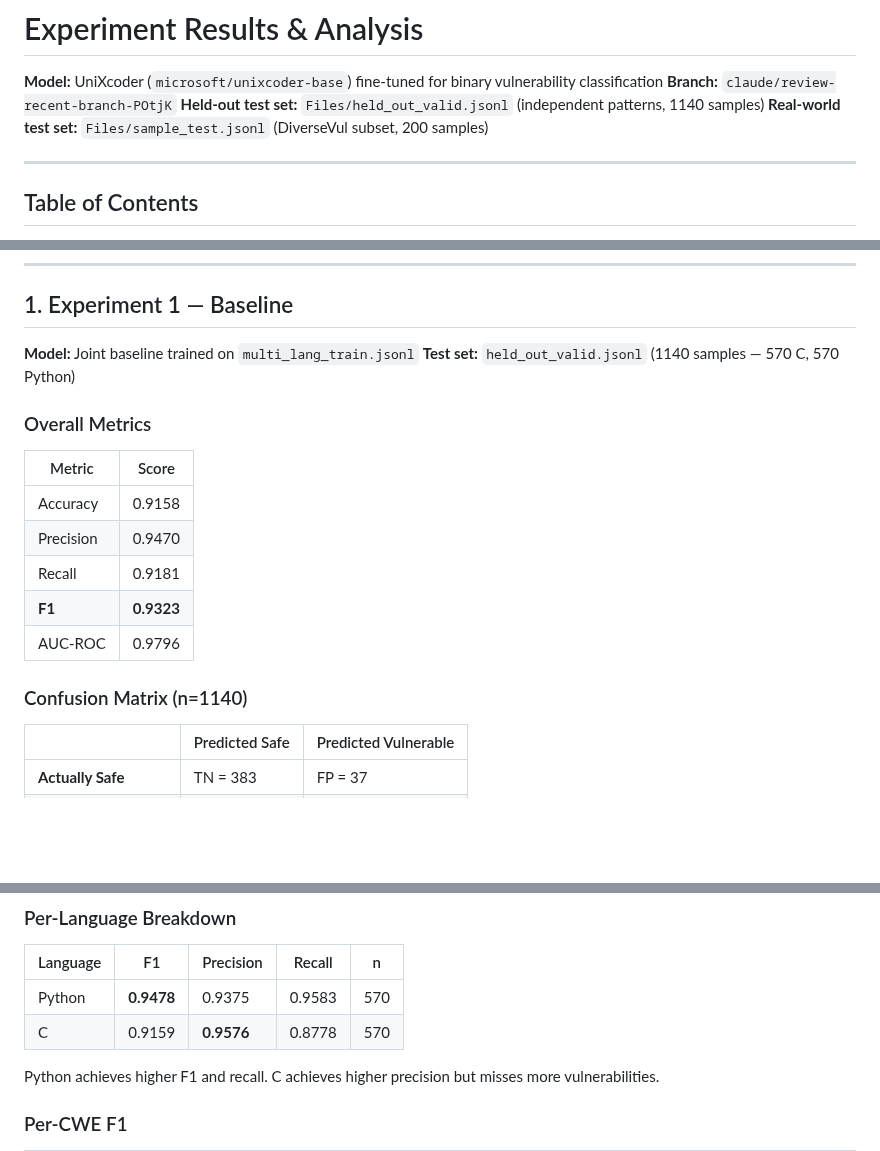
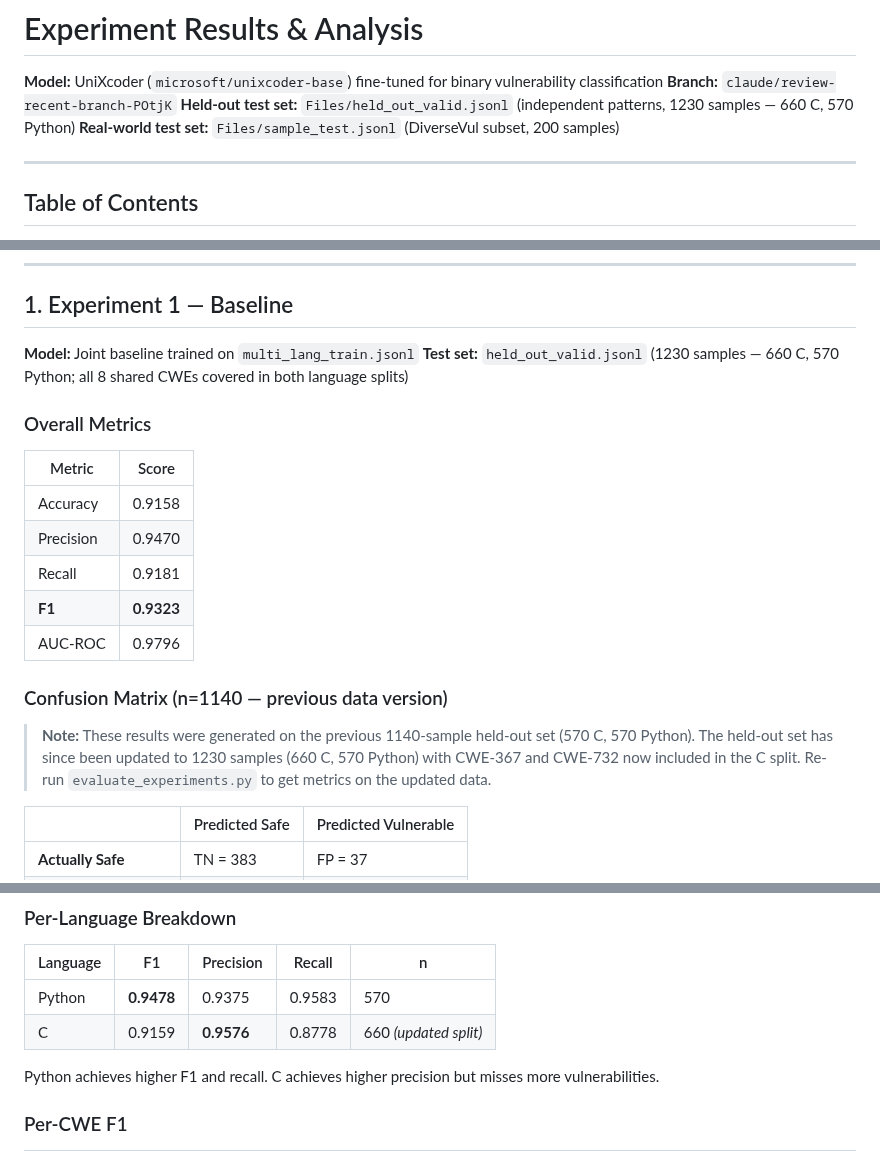
Before and after one commit to breeke/Bert-based-model, a Markdown page: RESULTS.md, 3 parts joined by grey strips. GitHub-like rendering; blank space fills up the shorter version.

Commit message:
Update RESULTS.md to reflect new 1230-sample held-out dataset
- Header: 1140 → 1230 samples (660 C, 570 Python)
- Exp 1 test set description updated; note that confusion matrix (n=1140)
  is from the previous data version before CWE-367/732 were added to C split
- Per-language breakdown: C row updated to n=660
- Insight 1: source updated to held_out_c_valid.jsonl (660 samples, all 8 CWEs)
- Insight 1 image command updated to use --held_out_c/python_valid flags
- Summary: notes metrics from previous 1140-sample run

https://claude.ai/code/session_01TfST5onKHbcsDEesvi6MX3

```diff
--- a/RESULTS.md
+++ b/RESULTS.md
@@ -2,7 +2,7 @@
 
 **Model:** UniXcoder (`microsoft/unixcoder-base`) fine-tuned for binary vulnerability classification
 **Branch:** `claude/review-recent-branch-POtjK`
-**Held-out test set:** `Files/held_out_valid.jsonl` (independent patterns, 1140 samples)
+**Held-out test set:** `Files/held_out_valid.jsonl` (independent patterns, 1230 samples — 660 C, 570 Python)
 **Real-world test set:** `Files/sample_test.jsonl` (DiverseVul subset, 200 samples)
 
 ---
@@ -23,7 +23,7 @@
 ## 1. Experiment 1 — Baseline
 
 **Model:** Joint baseline trained on `multi_lang_train.jsonl`
-**Test set:** `held_out_valid.jsonl` (1140 samples — 570 C, 570 Python)
+**Test set:** `held_out_valid.jsonl` (1230 samples — 660 C, 570 Python; all 8 shared CWEs covered in both language splits)
 
 ### Overall Metrics
 
@@ -35,7 +35,11 @@
 | **F1** | **0.9323** |
 | AUC-ROC | 0.9796 |
 
-### Confusion Matrix (n=1140)
+### Confusion Matrix (n=1140 — previous data version)
+
+> **Note:** These results were generated on the previous 1140-sample held-out set (570 C, 570 Python).
+> The held-out set has since been updated to 1230 samples (660 C, 570 Python) with CWE-367 and
+> CWE-732 now included in the C split. Re-run `evaluate_experiments.py` to get metrics on the updated data.
 
 | | Predicted Safe | Predicted Vulnerable |
 |---|---|---|
@@ -52,7 +56,7 @@
 | Language | F1 | Precision | Recall | n |
 |---|---|---|---|---|
 | Python | **0.9478** | 0.9375 | 0.9583 | 570 |
-| C | 0.9159 | **0.9576** | 0.8778 | 570 |
+| C | 0.9159 | **0.9576** | 0.8778 | 660 *(updated split)* |
 
 Python achieves higher F1 and recall. C achieves higher precision but misses more vulnerabilities.
 
```
Also changed, not shown: other parts of RESULTS.md (+3 -3 lines).
